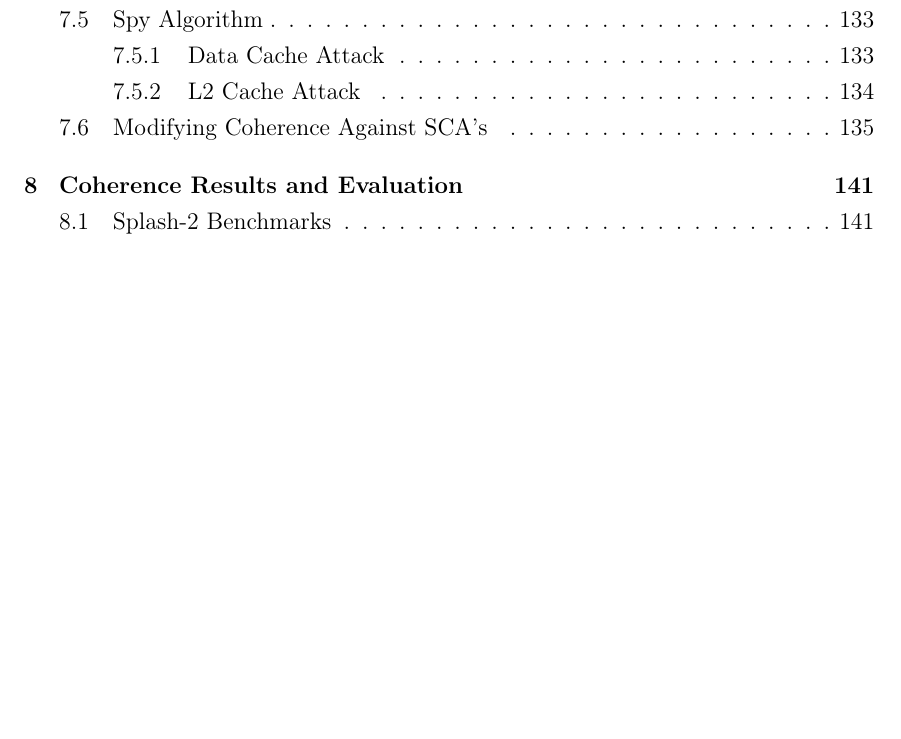
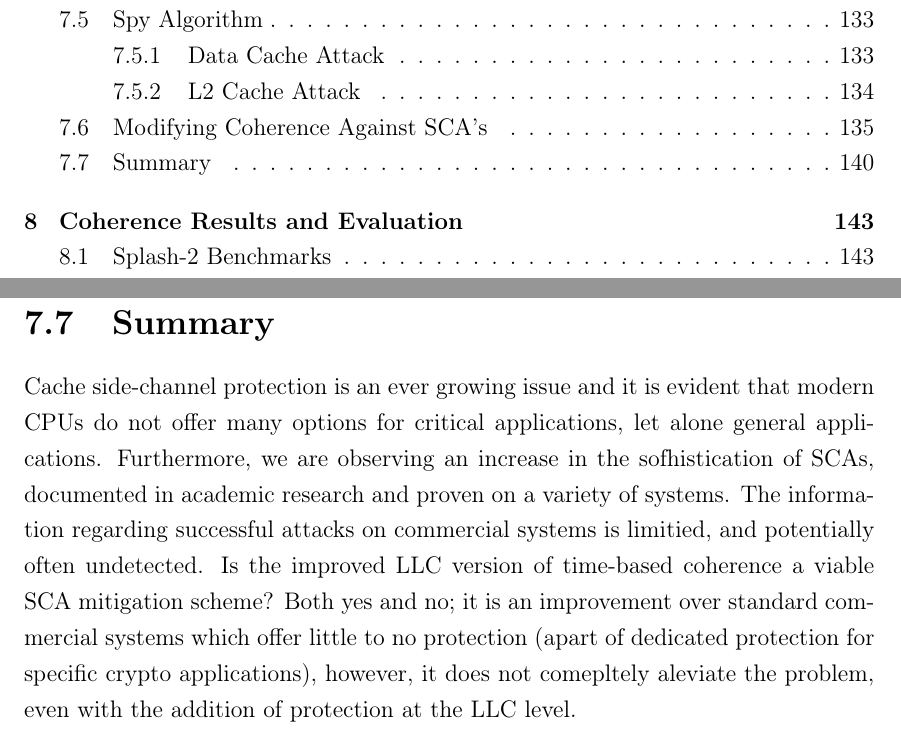
Before and after one commit to AlanMgithub/ThesisCorrections, a LaTeX thesis (Thesis_Viva_Corrections/thesis.tex, which reads Thesis_Viva_Corrections/Chapter2/chapter2.tex): part of page 12 of 190 before the commit and two parts of pages 12 and 140 of 192 after it, the two joined at a grey line, cut so that both start at the same text, the shorter picture padded with empty space. Compiled offline with pdfLaTeX.

Commit message:
Update chapter2.tex
Added Summary section

```diff
--- a/Thesis_Viva_Corrections/Chapter2/chapter2.tex
+++ b/Thesis_Viva_Corrections/Chapter2/chapter2.tex
@@ -631,3 +631,10 @@
 		\item MESI Directory: No BERI Implementations
 		\item BERI Time-Based: BERI 2015 \& 2016 Implementations
 	\end{enumerate}
+
+
+
+
+\section{Summary}
+	Cache side-channel protection is an ever growing issue and it is evident that modern CPUs do not offer many options for critical applications, let alone general applications. Furthermore, we are observing an increase in the sofhistication of SCAs, documented in academic research and proven on a variety of systems. The information regarding successful attacks on commercial systems is limitied, and potentially often undetected.
+	Is the improved LLC version of time-based coherence a viable SCA mitigation scheme? Both yes and no; it is an improvement over standard commercial systems which offer little to no protection (apart of dedicated protection for specific crypto applications), however, it does not comepltely aleviate the problem, even with the addition of protection at the LLC level.
```
